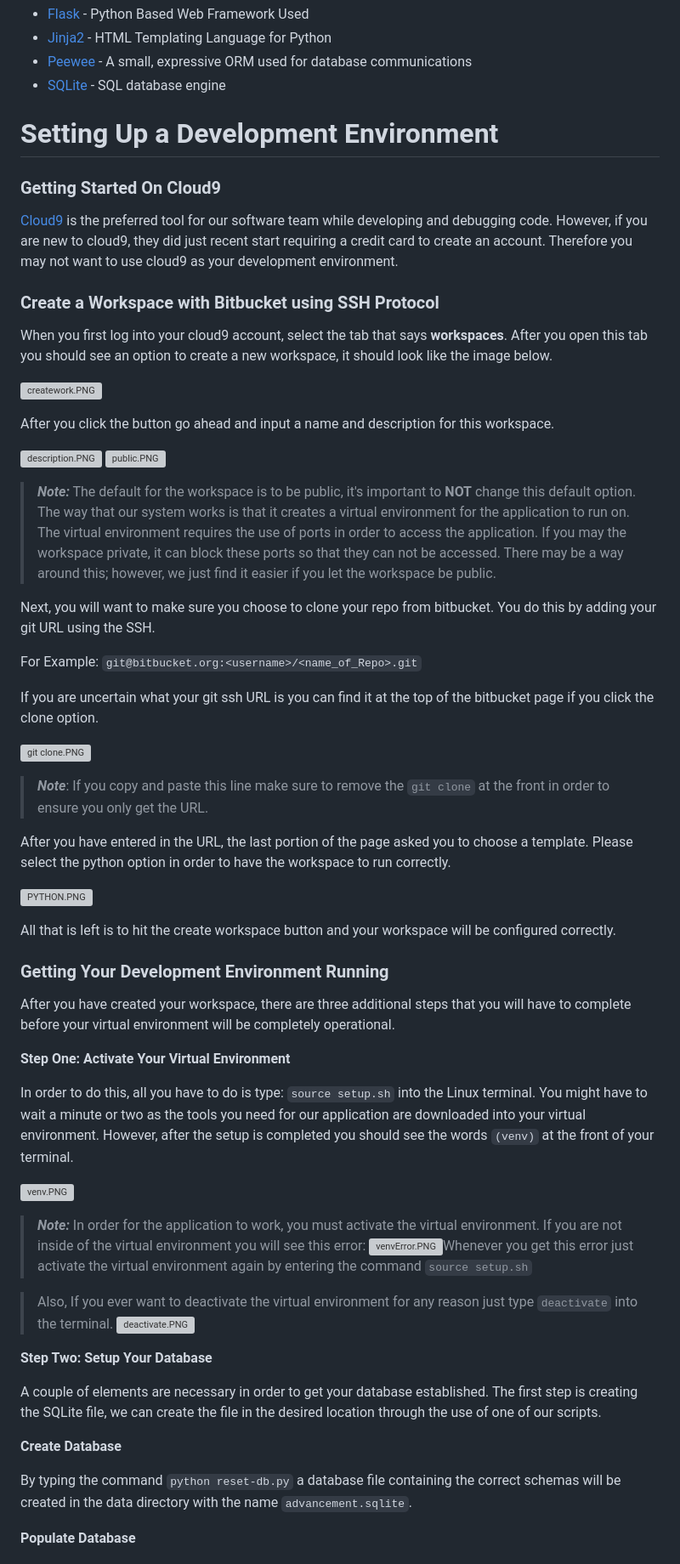
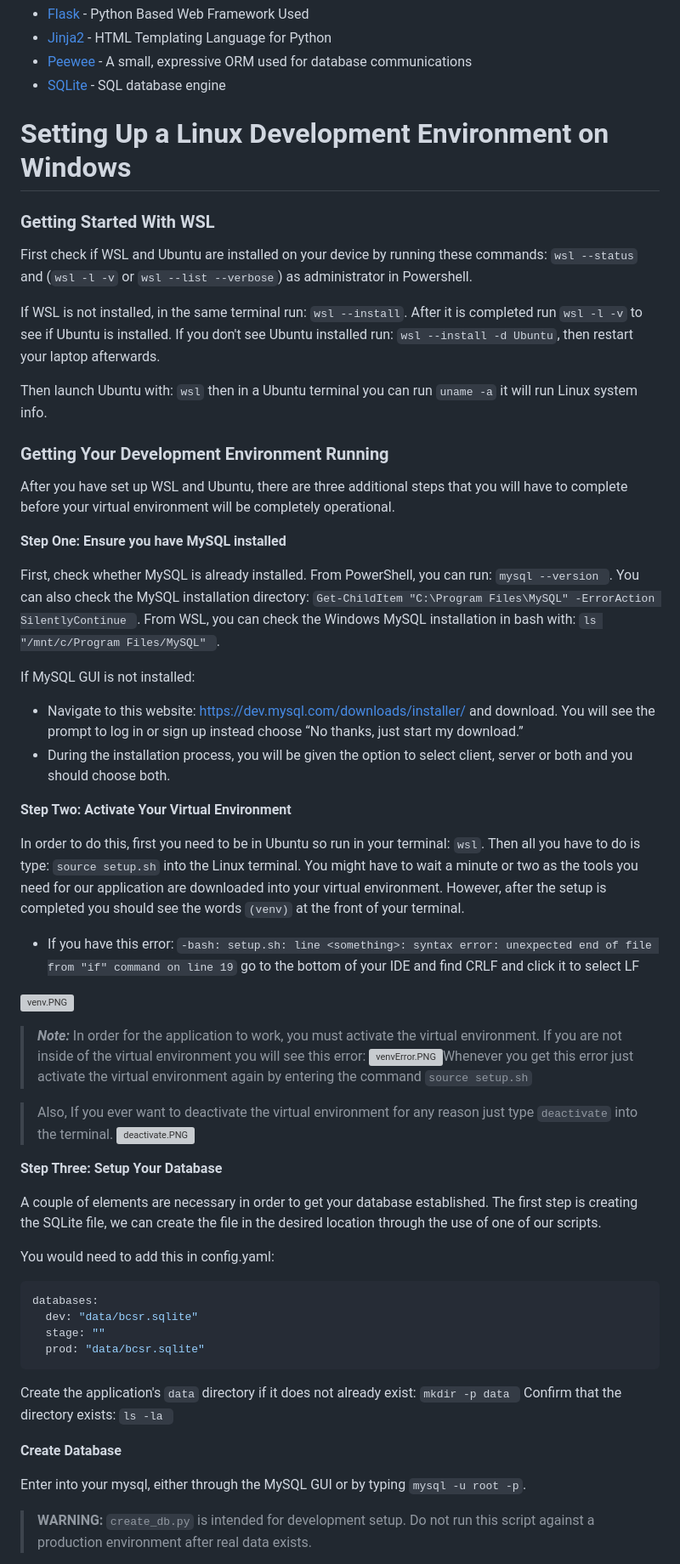
Before and after one commit to BCStudentSoftwareDevTeam/bcsr, a Markdown page: README.md, the part around one of its changes. Shown at 85% size. GitHub-like rendering; grey boxes are pictures that could not be loaded.

Commit message:
readme updated for WSL in window set up

````diff
--- a/README.md
+++ b/README.md
@@ -5,48 +5,34 @@
 * [Peewee](http://docs.peewee-orm.com/en/latest/index.html) - A small, expressive ORM used for database communications
 * [SQLite](https://sqlite.org/) - SQL database engine
 
-# Setting Up a Development Environment
-### Getting Started On Cloud9 ###
-[Cloud9](https://c9.io/?redirect=0) is the preferred tool for our software team while developing and debugging code. However, if you are new to cloud9, they did just recent start requiring a credit card to create an account. Therefore you may not want to use cloud9 as your development environment.
+# Setting Up a Linux Development Environment on Windows
+### Getting Started With WSL ###
 
-### Create a Workspace with Bitbucket using SSH Protocol
+First check if WSL and Ubuntu are installed on your device by running these commands: ```wsl --status``` and (```wsl -l -v``` or ```wsl --list --verbose```) as administrator in Powershell.
 
-When you first log into your cloud9 account, select the tab that says **workspaces**. After you open this tab you should see an option to create a new workspace, it should look like the image below.
+If WSL is not installed, in the same terminal run: ```wsl --install```. After it is completed run ```wsl -l -v``` to see if Ubuntu is installed.
+If you don't see Ubuntu installed run: ```wsl --install -d Ubuntu```, then restart your laptop afterwards.
 
-![creatework.PNG](https://bitbucket.org/repo/bEXb4L/images/4213557604-creatework.PNG)
-
-After you click the button go ahead and input a name and description for this workspace.
-
-![description.PNG](https://bitbucket.org/repo/bEXb4L/images/2446581179-description.PNG)
-![public.PNG](https://bitbucket.org/repo/bEXb4L/images/69137571-public.PNG)
-
->***Note:***
-The default for the workspace is to be public, it's important to **NOT** change this default option. The way that our system works is that it creates a virtual environment for the application to run on. The virtual environment requires the use of ports in order to access the application. If you may the workspace private, it can block these ports so that they can not be accessed. There may be a way around this; however, we just find it easier if you let the workspace be public.
-
-Next, you will want to make sure you choose to clone your repo from bitbucket. You do this by adding your git URL using the SSH.
-
-For Example:
-```git@bitbucket.org:<username>/<name_of_Repo>.git```
-
-If you are uncertain what your git ssh URL is you can find it at the top of the bitbucket page if you click the clone option.
-
-![git clone.PNG](https://bitbucket.org/repo/bEXb4L/images/340042303-git%20clone.PNG)
-
->***Note***: If you copy and paste this line make sure to remove the ```git clone``` at the front in order to ensure you only get the URL.
-
-After you have entered in the URL, the last portion of the page asked you to choose a template. Please select the python option in order to have the workspace to run correctly.
-
-![PYTHON.PNG](https://bitbucket.org/repo/bEXb4L/images/3923875225-PYTHON.PNG)
-
-All that is left is to hit the create workspace button and your workspace will be configured correctly.
+Then launch Ubuntu with: ```wsl``` then in a Ubuntu terminal you can run ```uname -a``` it will run Linux system info.
 
 ### Getting Your Development Environment Running
 
-After you have created your workspace, there are three additional steps that you will have to complete before your virtual environment will be completely operational.
+After you have set up WSL and Ubuntu, there are three additional steps that you will have to complete before your virtual environment will be completely operational.
 
-**Step One: Activate Your Virtual Environment**
+**Step One: Ensure you have MySQL installed**
 
-In order to do this, all you have to do is type: ```source setup.sh``` into the Linux terminal. You might have to wait a minute or two as the tools you need for our application are downloaded into your virtual environment. However, after the setup is completed you should see the words ```(venv)``` at the front of your terminal.
+First, check whether MySQL is already installed. From PowerShell, you can run: ```mysql --version ```. You can also check the MySQL installation directory: ```Get-ChildItem "C:\Program Files\MySQL" -ErrorAction SilentlyContinue ```. From WSL, you can check the Windows MySQL installation in bash with: ```ls "/mnt/c/Program Files/MySQL" ```.
+
+If MySQL GUI is not installed:
+- Navigate to this website: https://dev.mysql.com/downloads/installer/ and download. You will see the prompt to log in or sign up instead choose “No thanks, just start my download.”
+- During the installation process, you will be given the option to select client, server or both and you should choose both.
+
+**Step Two: Activate Your Virtual Environment**
+
+In order to do this, first you need to be in Ubuntu so run in your terminal: ```wsl```.
+Then all you have to do is type: ```source setup.sh``` into the Linux terminal. You might have to wait a minute or two as the tools you need for our application are downloaded into your virtual environment. However, after the setup is completed you should see the words ```(venv)``` at the front of your terminal.
+
+- If you have this error: `-bash: setup.sh: line <something>: syntax error: unexpected end of file from "if" command on line 19` go to the bottom of your IDE and find CRLF and click it to select  LF
 
 ![venv.PNG](https://bitbucket.org/repo/bEXb4L/images/2846617267-venv.PNG)
 
@@ -57,13 +43,23 @@ In order for the application to work, you must activate the virtual environment.
 >Also, If you ever want to deactivate the virtual environment for any reason just type ```deactivate``` into the terminal.
 ![deactivate.PNG](https://bitbucket.org/repo/bEXb4L/images/2248015321-deactivate.PNG)
 
-**Step Two: Setup Your Database**
+**Step Three: Setup Your Database**
 
 A couple of elements are necessary in order to get your database established. The first step is creating the SQLite file, we can create the file in the desired location through the use of one of our scripts.
 
+You would need to add this in config.yaml:
+```yaml
+databases:
+  dev: "data/bcsr.sqlite"
+  stage: ""
+  prod: "data/bcsr.sqlite"
+```
+
+Create the application's `data` directory if it does not already exist: ```mkdir -p data ``` Confirm that the directory exists: ```ls -la ```
+
 **Create Database**
 
-By typing the command ```python reset-db.py``` a database file containing the correct schemas will be created in the data directory with the name ```advancement.sqlite```.
+Enter into your mysql, either through the MySQL GUI or by typing ```mysql -u root -p```.
 
-**Populate Database**
+> **WARNING:** `create_db.py` is intended for development setup. Do not run this script against a production environment after real data exists.
 
````
Also changed, not shown: other parts of README.md (+3 -24 lines).
